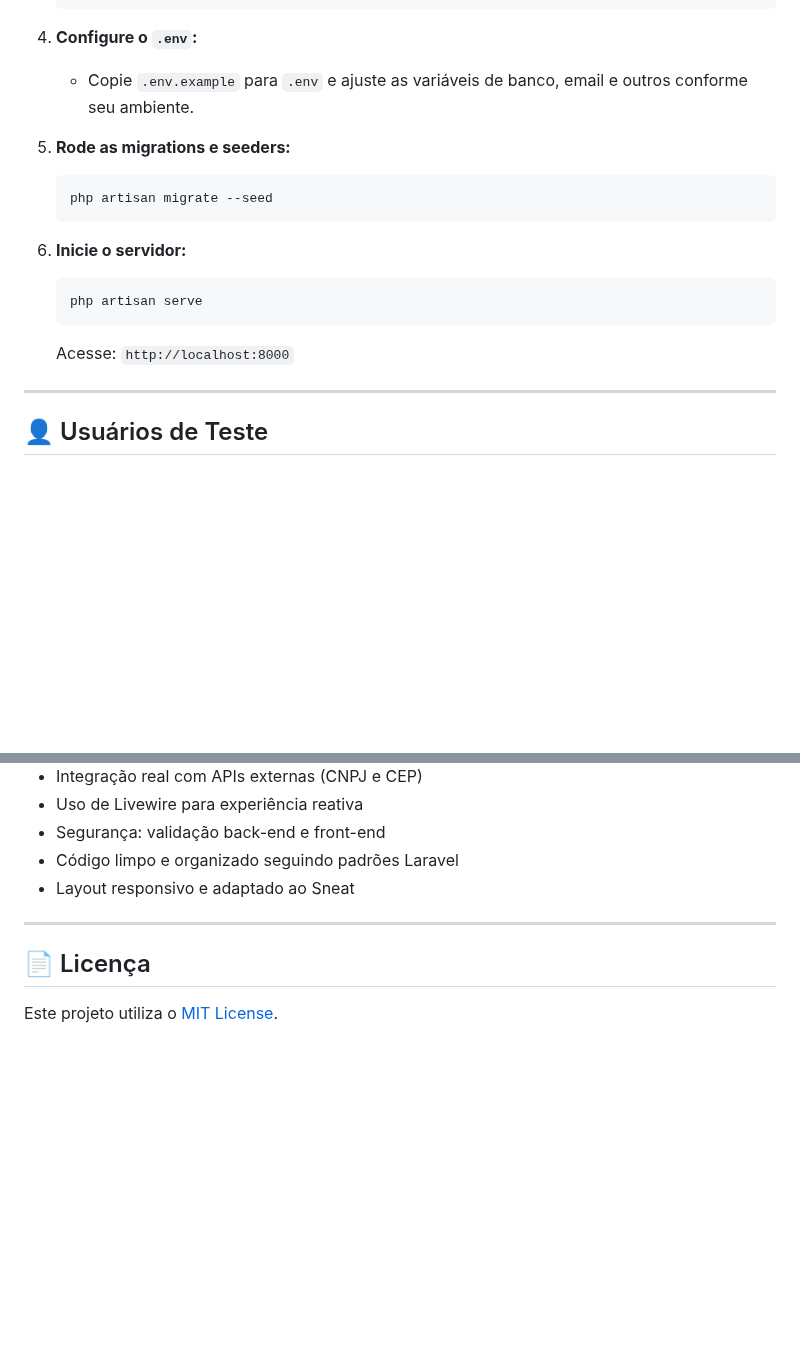
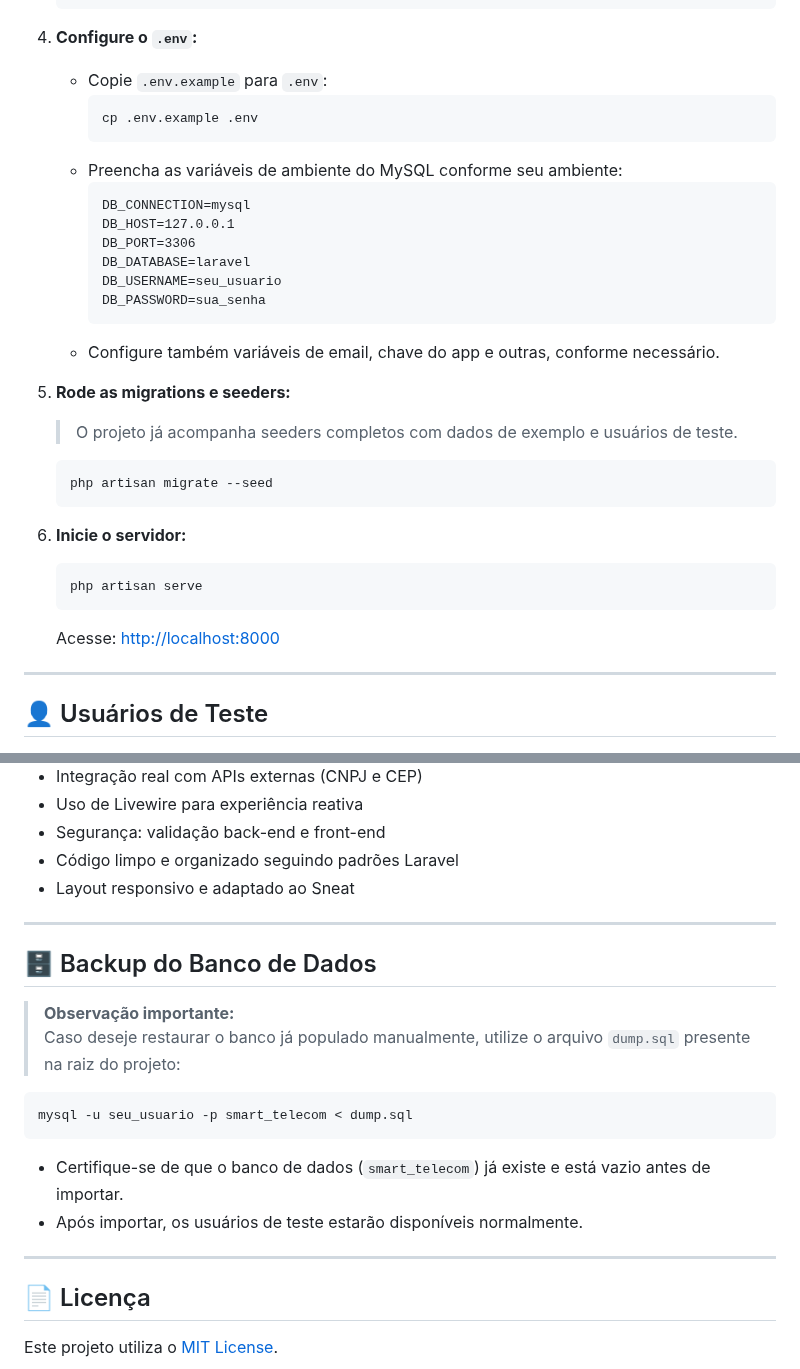
Before and after one commit to Ruan-Jonys/desafio-smart_telecom, a Markdown page: README.md, 2 parts joined by grey strips. Rendered like a GitHub page; blank space fills up the shorter version.

````diff
--- a/README.md
+++ b/README.md
@@ -74,9 +72,23 @@ O sistema permite o cadastro, gerenciamento e administração de provedores de i
    ```
 
 4. **Configure o `.env`:**
-   - Copie `.env.example` para `.env` e ajuste as variáveis de banco, email e outros conforme seu ambiente.
+   - Copie `.env.example` para `.env`:
+     ```bash
+     cp .env.example .env
+     ```
+   - Preencha as variáveis de ambiente do MySQL conforme seu ambiente:
+     ```
+     DB_CONNECTION=mysql
+     DB_HOST=127.0.0.1
+     DB_PORT=3306
+     DB_DATABASE=laravel
+     DB_USERNAME=seu_usuario
+     DB_PASSWORD=sua_senha
+     ```
+   - Configure também variáveis de email, chave do app e outras, conforme necessário.
 
 5. **Rode as migrations e seeders:**
+   > O projeto já acompanha seeders completos com dados de exemplo e usuários de teste.
    ```bash
    php artisan migrate --seed
    ```
@@ -85,7 +97,8 @@ O sistema permite o cadastro, gerenciamento e administração de provedores de i
    ```bash
    php artisan serve
    ```
-   Acesse: `http://localhost:8000`
+   Acesse: [http://localhost:8000](http://localhost:8000)
+
 ---
 
 ## 👤 Usuários de Teste
@@ -112,6 +125,19 @@ O sistema permite o cadastro, gerenciamento e administração de provedores de i
 
 ---
 
+## 🗄️ Backup do Banco de Dados
+
+> **Observação importante:**
+> Caso deseje restaurar o banco já populado manualmente, utilize o arquivo `dump.sql` presente na raiz do projeto:
+
+```bash
+mysql -u seu_usuario -p smart_telecom < dump.sql
+```
+- Certifique-se de que o banco de dados (`smart_telecom`) já existe e está vazio antes de importar.
+- Após importar, os usuários de teste estarão disponíveis normalmente.
+
+---
+
 ## 📄 Licença
 
 Este projeto utiliza o [MIT License](https://opensource.org/licenses/MIT).
````
Also changed, not shown: other parts of README.md (+1 -3 lines).
